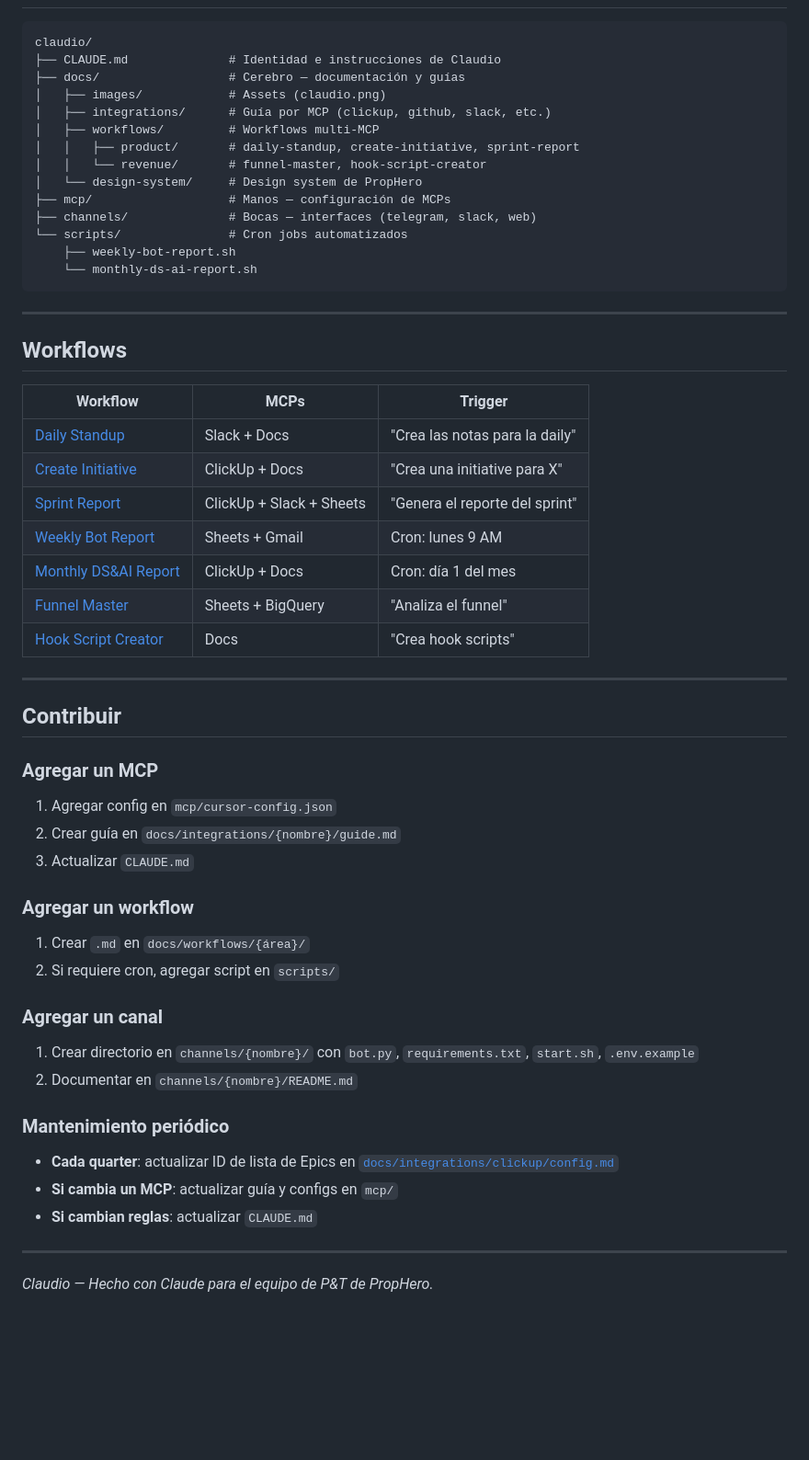
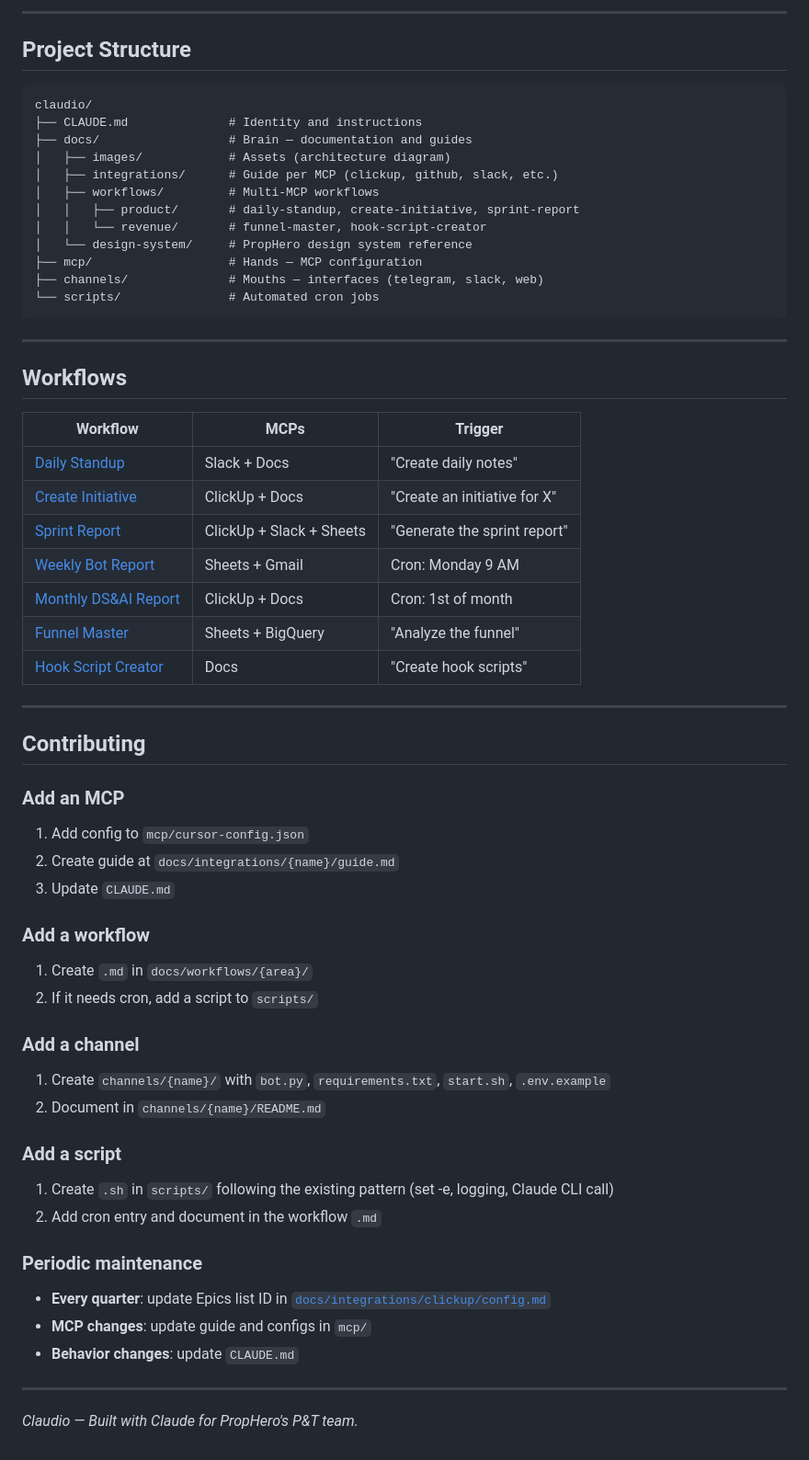
Before and after one commit to cuba1511/claudio, a Markdown page: README.md, the part around one of its changes. Shown at 92% size. Rendered like a GitHub page; blank space fills up the shorter version.

Commit message:
docs: rewrite README in English with scripts and updated structure

````diff
--- a/README.md
+++ b/README.md
@@ -47,19 +66,20 @@ Cada canal tiene su propio `requirements.txt` — instala antes de iniciar.
+---
+
+## Project Structure
 
 ```
 claudio/
-├── CLAUDE.md              # Identidad e instrucciones de Claudio
-├── docs/                  # Cerebro — documentación y guías
-│   ├── images/            # Assets (claudio.png)
-│   ├── integrations/      # Guía por MCP (clickup, github, slack, etc.)
-│   ├── workflows/         # Workflows multi-MCP
+├── CLAUDE.md              # Identity and instructions
+├── docs/                  # Brain — documentation and guides
+│   ├── images/            # Assets (architecture diagram)
+│   ├── integrations/      # Guide per MCP (clickup, github, slack, etc.)
+│   ├── workflows/         # Multi-MCP workflows
 │   │   ├── product/       # daily-standup, create-initiative, sprint-report
 │   │   └── revenue/       # funnel-master, hook-script-creator
-│   └── design-system/     # Design system de PropHero
-├── mcp/                   # Manos — configuración de MCPs
-├── channels/              # Bocas — interfaces (telegram, slack, web)
-└── scripts/               # Cron jobs automatizados
-    ├── weekly-bot-report.sh
-    └── monthly-ds-ai-report.sh
+│   └── design-system/     # PropHero design system reference
+├── mcp/                   # Hands — MCP configuration
+├── channels/              # Mouths — interfaces (telegram, slack, web)
+└── scripts/               # Automated cron jobs
 ```
 
 ---
@@ -68,40 +88,45 @@ claudio/
 
 | Workflow | MCPs | Trigger |
 |----------|------|---------|
-| [Daily Standup](./docs/workflows/product/daily-standup.md) | Slack + Docs | "Crea las notas para la daily" |
-| [Create Initiative](./docs/workflows/product/create-initiative.md) | ClickUp + Docs | "Crea una initiative para X" |
-| [Sprint Report](./docs/workflows/product/sprint-report.md) | ClickUp + Slack + Sheets | "Genera el reporte del sprint" |
-| [Weekly Bot Report](./docs/workflows/weekly-bot-report.md) | Sheets + Gmail | Cron: lunes 9 AM |
-| [Monthly DS&AI Report](./docs/workflows/monthly-ds-ai-report.md) | ClickUp + Docs | Cron: día 1 del mes |
-| [Funnel Master](./docs/workflows/revenue/funnel-master.md) | Sheets + BigQuery | "Analiza el funnel" |
-| [Hook Script Creator](./docs/workflows/revenue/hook-script-creator-v3.md) | Docs | "Crea hook scripts" |
+| [Daily Standup](./docs/workflows/product/daily-standup.md) | Slack + Docs | "Create daily notes" |
+| [Create Initiative](./docs/workflows/product/create-initiative.md) | ClickUp + Docs | "Create an initiative for X" |
+| [Sprint Report](./docs/workflows/product/sprint-report.md) | ClickUp + Slack + Sheets | "Generate the sprint report" |
+| [Weekly Bot Report](./docs/workflows/weekly-bot-report.md) | Sheets + Gmail | Cron: Monday 9 AM |
+| [Monthly DS&AI Report](./docs/workflows/monthly-ds-ai-report.md) | ClickUp + Docs | Cron: 1st of month |
+| [Funnel Master](./docs/workflows/revenue/funnel-master.md) | Sheets + BigQuery | "Analyze the funnel" |
+| [Hook Script Creator](./docs/workflows/revenue/hook-script-creator-v3.md) | Docs | "Create hook scripts" |
 
 ---
 
-## Contribuir
+## Contributing
 
-### Agregar un MCP
+### Add an MCP
 
-1. Agregar config en `mcp/cursor-config.json`
-2. Crear guía en `docs/integrations/{nombre}/guide.md`
-3. Actualizar `CLAUDE.md`
+1. Add config to `mcp/cursor-config.json`
+2. Create guide at `docs/integrations/{name}/guide.md`
+3. Update `CLAUDE.md`
 
-### Agregar un workflow
+### Add a workflow
 
-1. Crear `.md` en `docs/workflows/{área}/`
-2. Si requiere cron, agregar script en `scripts/`
+1. Create `.md` in `docs/workflows/{area}/`
+2. If it needs cron, add a script to `scripts/`
 
-### Agregar un canal
+### Add a channel
 
-1. Crear directorio en `channels/{nombre}/` con `bot.py`, `requirements.txt`, `start.sh`, `.env.example`
-2. Documentar en `channels/{nombre}/README.md`
+1. Create `channels/{name}/` with `bot.py`, `requirements.txt`, `start.sh`, `.env.example`
+2. Document in `channels/{name}/README.md`
 
-### Mantenimiento periódico
+### Add a script
 
-- **Cada quarter**: actualizar ID de lista de Epics en [`docs/integrations/clickup/config.md`](./docs/integrations/clickup/config.md)
-- **Si cambia un MCP**: actualizar guía y configs en `mcp/`
-- **Si cambian reglas**: actualizar `CLAUDE.md`
+1. Create `.sh` in `scripts/` following the existing pattern (set -e, logging, Claude CLI call)
+2. Add cron entry and document in the workflow `.md`
+
+### Periodic maintenance
+
+- **Every quarter**: update Epics list ID in [`docs/integrations/clickup/config.md`](./docs/integrations/clickup/config.md)
+- **MCP changes**: update guide and configs in `mcp/`
+- **Behavior changes**: update `CLAUDE.md`
 
 ---
 
-*Claudio — Hecho con Claude para el equipo de P&T de PropHero.*
+*Claudio — Built with Claude for PropHero's P&T team.*
````
Also changed, not shown: other parts of README.md (+35 -16 lines).
